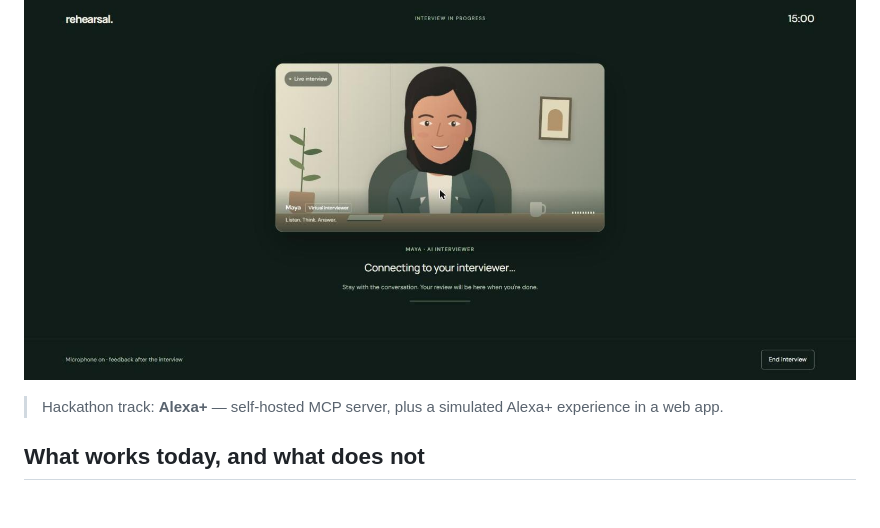
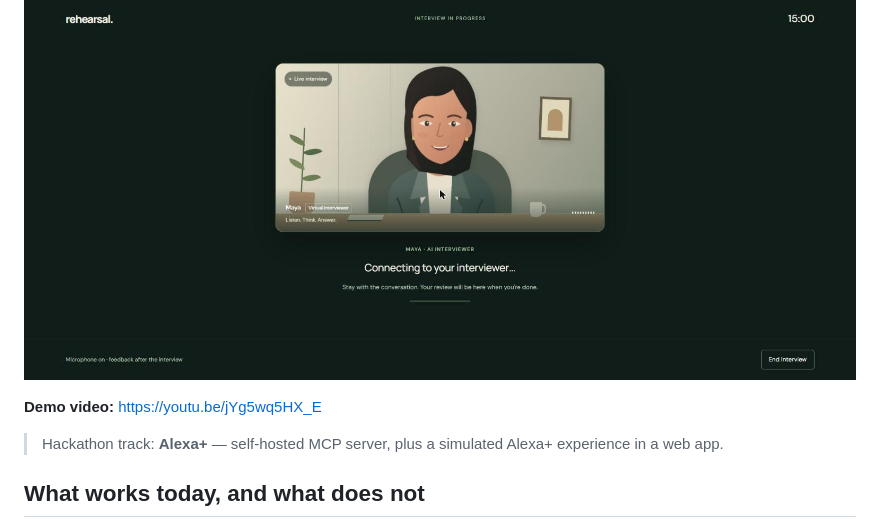
Before and after one commit to mtcd001-tech/rehearsal, a Markdown page: README.md, the part around the change. Rendered like a GitHub page; blank space fills up the shorter version.

Commit message:
Add demo video link

```diff
--- a/README.md
+++ b/README.md
@@ -7,6 +7,8 @@ The coaching engine is a self-hosted **MCP server** (spec **2025-11-25**, Stream
 ![Rehearsal home: the timed interview is the main action](docs/screenshots/01-home.jpg)
 
 ![The focused interview room](docs/screenshots/04-interview-room.jpg)
+
+**Demo video:** https://youtu.be/jYg5wq5HX_E
 
 > Hackathon track: **Alexa+** — self-hosted MCP server, plus a simulated Alexa+ experience in a web app.
 
```
Also changed, not shown: SUBMISSION.md (+1 -1 lines), WORK_LOG.md (+3 -0 lines).
